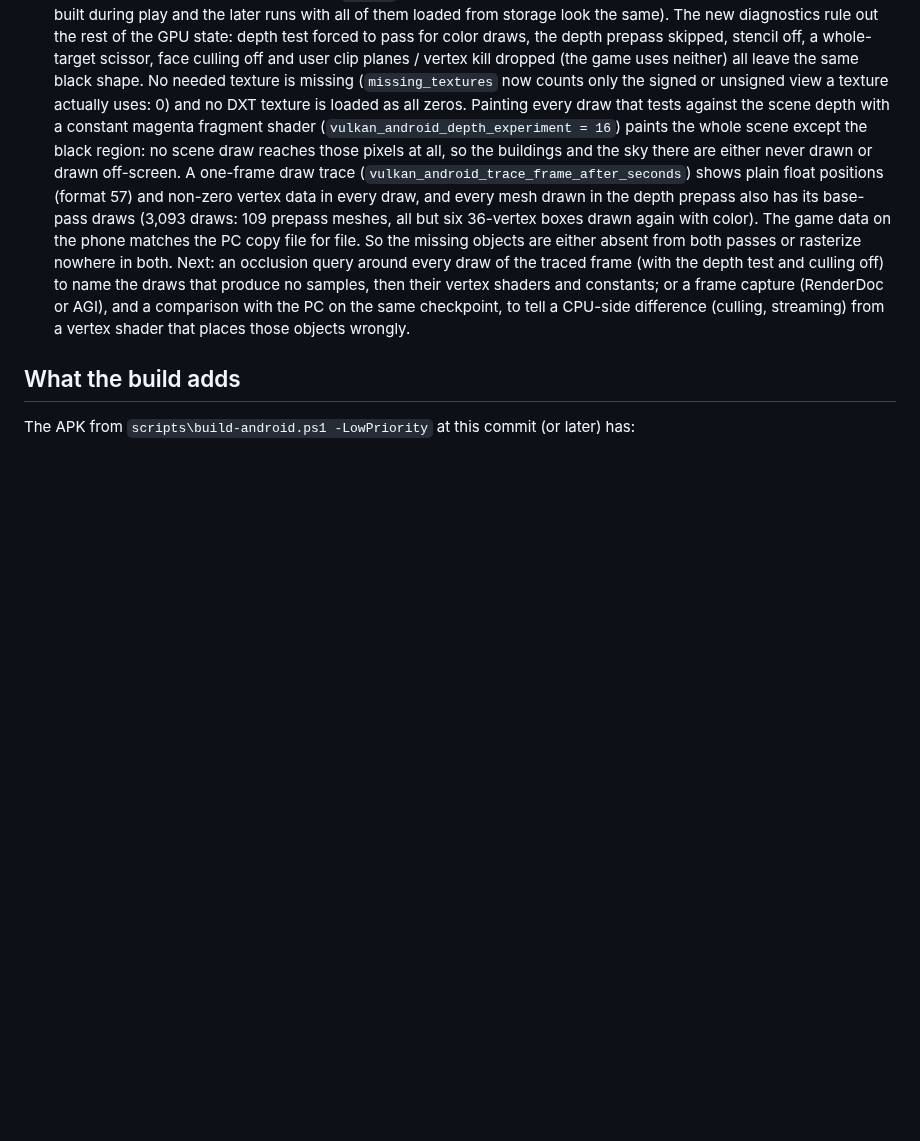
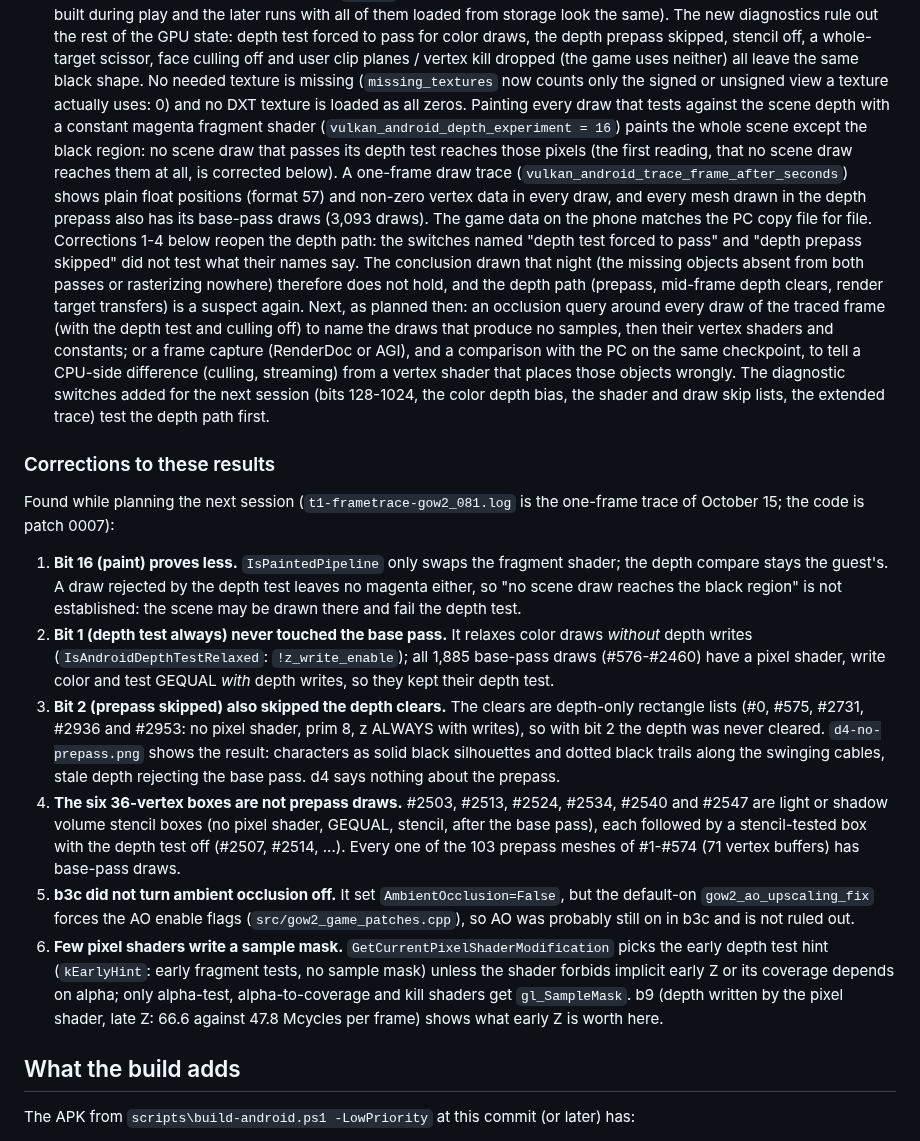
Before and after one commit to JollyRoger606/gears-of-war-2-pc-port, a Markdown page: docs/ANDROID_EXPERIMENTS.md, the part around the change. GitHub-like rendering; blank space fills up the shorter version.

Commit message:
docs(android): corrections to the October 15 black-scene results
Bit 16 only swaps the fragment shader, so depth-rejected draws leave no
magenta either; bit 1 never relaxed the base pass (all 1,885 base-pass draws
write depth); bit 2 also skipped the depth clears; the six 36-vertex boxes
are stencil light volumes, not prepass meshes; b3c left AO on through
gow2_ao_upscaling_fix; and only alpha-test, alpha-to-coverage and kill
shaders write gl_SampleMask. The depth path is a suspect again.

```diff
--- a/docs/ANDROID_EXPERIMENTS.md
+++ b/docs/ANDROID_EXPERIMENTS.md
@@ -45,17 +45,52 @@ table with every run, its screenshot and its log is in the session's `out\device
   (`missing_textures` now counts only the signed or unsigned view a texture actually uses: 0) and no
   DXT texture is loaded as all zeros. Painting every draw that tests against the scene depth with a
   constant magenta fragment shader (`vulkan_android_depth_experiment = 16`) paints the whole scene
-  except the black region: no scene draw reaches those pixels at all, so the buildings and the sky
-  there are either never drawn or drawn off-screen. A one-frame draw trace
-  (`vulkan_android_trace_frame_after_seconds`) shows plain float positions (format 57) and non-zero
-  vertex data in every draw, and every mesh drawn in the depth prepass also has its base-pass draws
-  (3,093 draws: 109 prepass meshes, all but six 36-vertex boxes drawn again with color). The game
-  data on the phone matches the PC copy file for file. So the missing objects are either absent
-  from both passes or rasterize nowhere in both. Next: an occlusion query around every draw of the
-  traced frame (with the depth test and culling off) to name the draws that produce no samples, then
-  their vertex shaders and constants; or a frame capture (RenderDoc or AGI), and a comparison with
-  the PC on the same checkpoint, to tell a CPU-side difference (culling, streaming) from a vertex
-  shader that places those objects wrongly.
+  except the black region: no scene draw that passes its depth test reaches those pixels (the
+  first reading, that no scene draw reaches them at all, is corrected below). A one-frame draw
+  trace (`vulkan_android_trace_frame_after_seconds`) shows plain float positions (format 57) and
+  non-zero vertex data in every draw, and every mesh drawn in the depth prepass also has its
+  base-pass draws (3,093 draws). The game data on the phone matches the PC copy file for file.
+  Corrections 1-4 below reopen the depth path: the switches named "depth test forced to pass" and
+  "depth prepass skipped" did not test what their names say. The conclusion drawn that night (the
+  missing objects absent from both passes or rasterizing nowhere) therefore does not hold, and the
+  depth path (prepass, mid-frame depth clears, render target transfers) is a suspect again. Next,
+  as planned then: an occlusion query around every draw of the traced frame (with the depth test
+  and culling off) to name the draws that produce no samples, then their vertex shaders and
+  constants; or a frame capture (RenderDoc or AGI), and a comparison with the PC on the same
+  checkpoint, to tell a CPU-side difference (culling, streaming) from a vertex shader that places
+  those objects wrongly. The diagnostic switches added for the next session (bits 128-1024, the
+  color depth bias, the shader and draw skip lists, the extended trace) test the depth path first.
+
+### Corrections to these results
+
+Found while planning the next session (`t1-frametrace-gow2_081.log` is the one-frame trace of
+October 15; the code is patch 0007):
+
+1. **Bit 16 (paint) proves less.** `IsPaintedPipeline` only swaps the fragment shader; the depth
+   compare stays the guest's. A draw rejected by the depth test leaves no magenta either, so "no
+   scene draw reaches the black region" is not established: the scene may be drawn there and fail
+   the depth test.
+2. **Bit 1 (depth test always) never touched the base pass.** It relaxes color draws *without*
+   depth writes (`IsAndroidDepthTestRelaxed`: `!z_write_enable`); all 1,885 base-pass draws
+   (#576-#2460) have a pixel shader, write color and test GEQUAL *with* depth writes, so they kept
+   their depth test.
+3. **Bit 2 (prepass skipped) also skipped the depth clears.** The clears are depth-only rectangle
+   lists (#0, #575, #2731, #2936 and #2953: no pixel shader, prim 8, z ALWAYS with writes), so with
+   bit 2 the depth was never cleared. `d4-no-prepass.png` shows the result: characters as solid
+   black silhouettes and dotted black trails along the swinging cables, stale depth rejecting the
+   base pass. d4 says nothing about the prepass.
+4. **The six 36-vertex boxes are not prepass draws.** #2503, #2513, #2524, #2534, #2540 and #2547
+   are light or shadow volume stencil boxes (no pixel shader, GEQUAL, stencil, after the base pass),
+   each followed by a stencil-tested box with the depth test off (#2507, #2514, ...). Every one of
+   the 103 prepass meshes of #1-#574 (71 vertex buffers) has base-pass draws.
+5. **b3c did not turn ambient occlusion off.** It set `AmbientOcclusion=False`, but the default-on
+   `gow2_ao_upscaling_fix` forces the AO enable flags (`src/gow2_game_patches.cpp`), so AO was
+   probably still on in b3c and is not ruled out.
+6. **Few pixel shaders write a sample mask.** `GetCurrentPixelShaderModification` picks the early
+   depth test hint (`kEarlyHint`: early fragment tests, no sample mask) unless the shader forbids
+   implicit early Z or its coverage depends on alpha; only alpha-test, alpha-to-coverage and kill
+   shaders get `gl_SampleMask`. b9 (depth written by the pixel shader, late Z: 66.6 against 47.8
+   Mcycles per frame) shows what early Z is worth here.
 
 ## What the build adds
 
```
